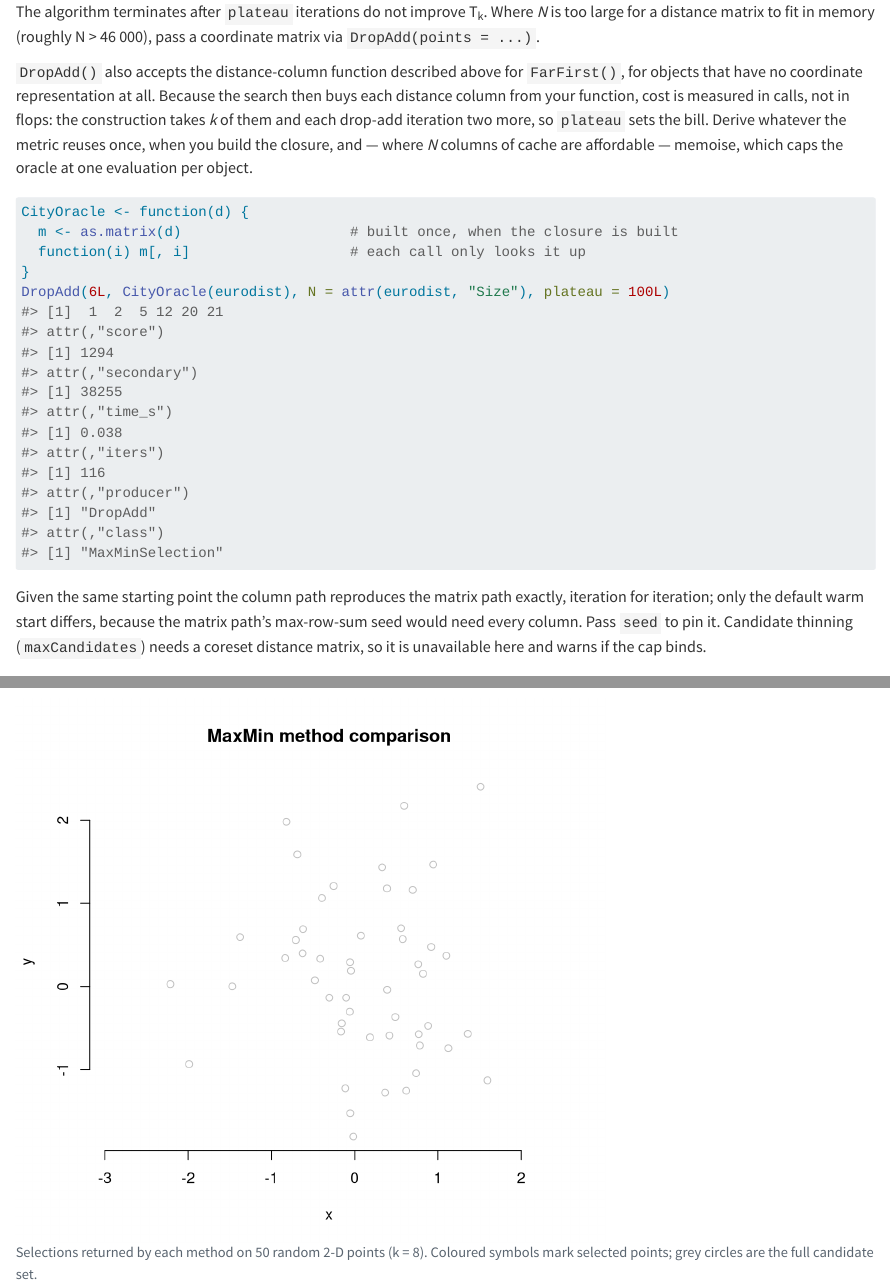
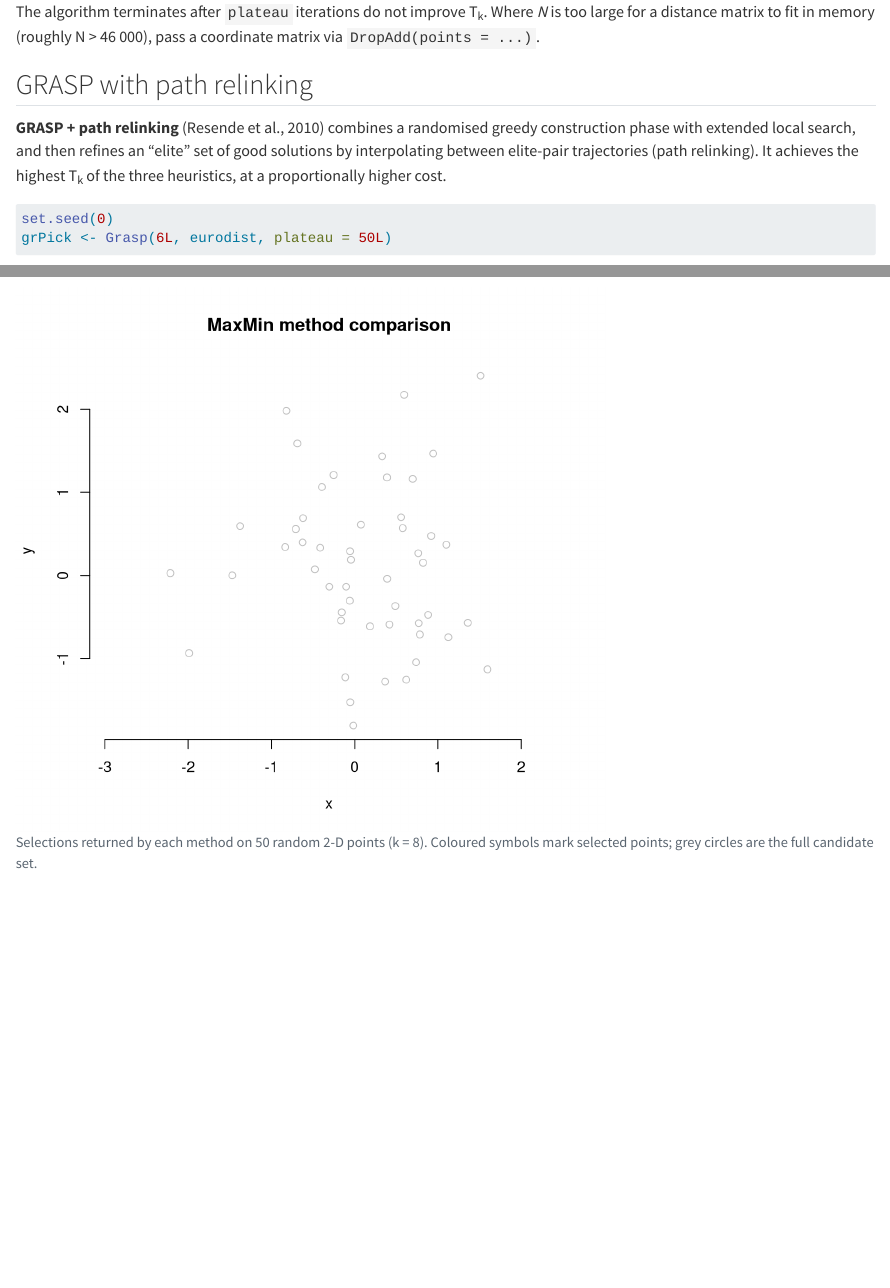
Before and after one commit to ms609/Coreset, a Quarto document (vignettes/MaxMin.qmd): the page in a window 1100 px wide, from 3670 px down, and a second part further down, joined at a grey line. Rendered offline with R 4.5, knitr and Pandoc in place of Quarto, with nearby package versions; some code elsewhere in the file could not run offline.

Commit message:
Rm misplaced explanation

````diff
--- a/vignettes/MaxMin.qmd
+++ b/vignettes/MaxMin.qmd
@@ -189,29 +189,6 @@ labels(eurodist)[daPick]
 The algorithm terminates after `plateau` iterations do not improve T~k~.
 Where *N* is too large for a distance matrix to fit in memory
 (roughly N > 46 000), pass a coordinate matrix via `DropAdd(points = ...)`.
-
-`DropAdd()` also accepts the distance-column function described above for
-`FarFirst()`, for objects that have no coordinate representation at all.
-Because the search then buys each distance column from your function, cost is
-measured in calls, not in flops: the construction takes *k* of them and each
-drop-add iteration two more, so `plateau` sets the bill. Derive whatever the
-metric reuses once, when you build the closure, and — where *N* columns of cache
-are affordable — memoise, which caps the oracle at one evaluation per object.
-
-```{r}
-#| label: dropadd-oracle
-CityOracle <- function(d) {
-  m <- as.matrix(d)                    # built once, when the closure is built
-  function(i) m[, i]                   # each call only looks it up
-}
-DropAdd(6L, CityOracle(eurodist), N = attr(eurodist, "Size"), plateau = 100L)
-```
-
-Given the same starting point the column path reproduces the matrix path
-exactly, iteration for iteration; only the default warm start differs, because
-the matrix path's max-row-sum seed would need every column. Pass `seed` to pin
-it. Candidate thinning (`maxCandidates`) needs a coreset distance matrix, so it
-is unavailable here and warns if the cap binds.
 
 
 ## GRASP with path relinking
````
